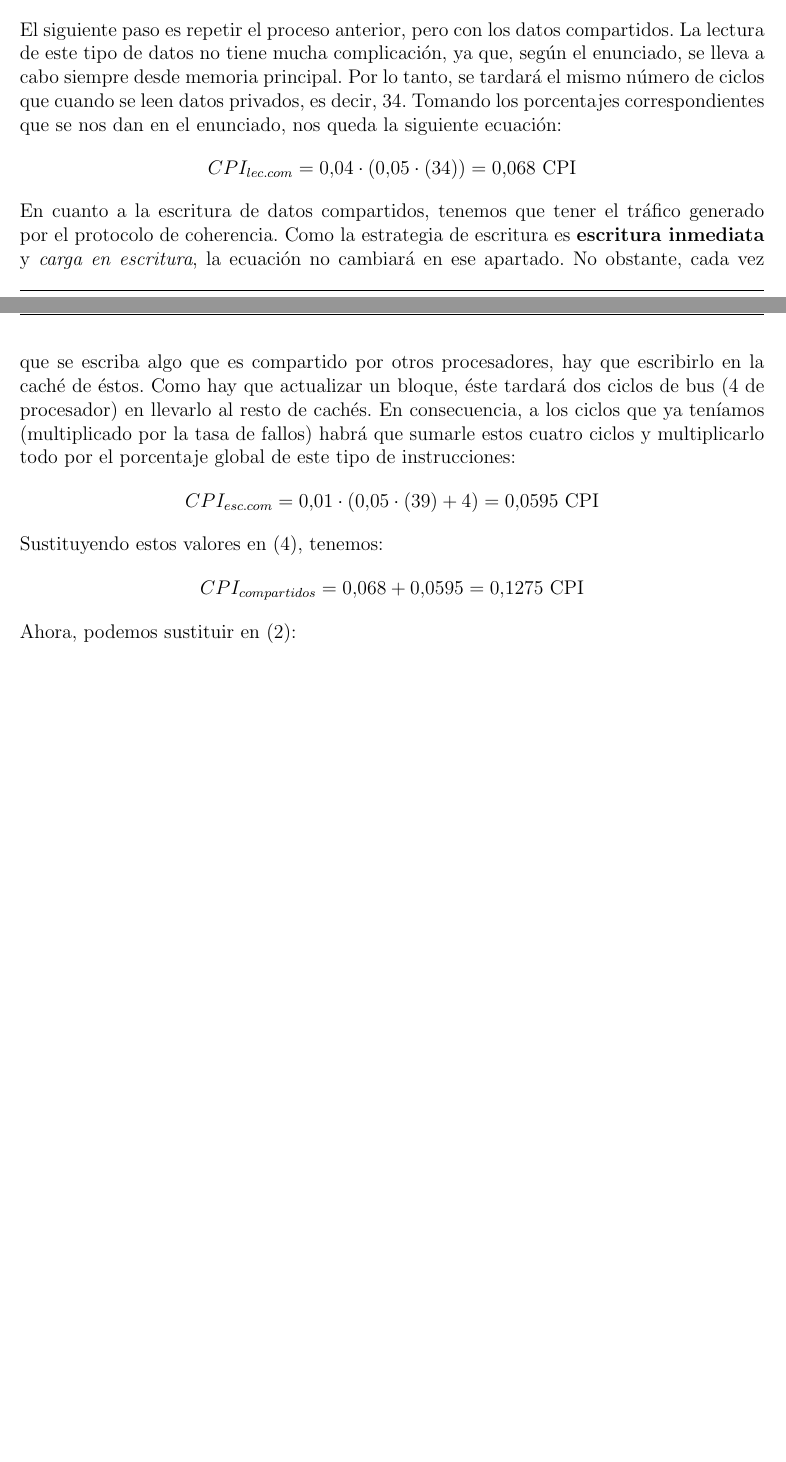
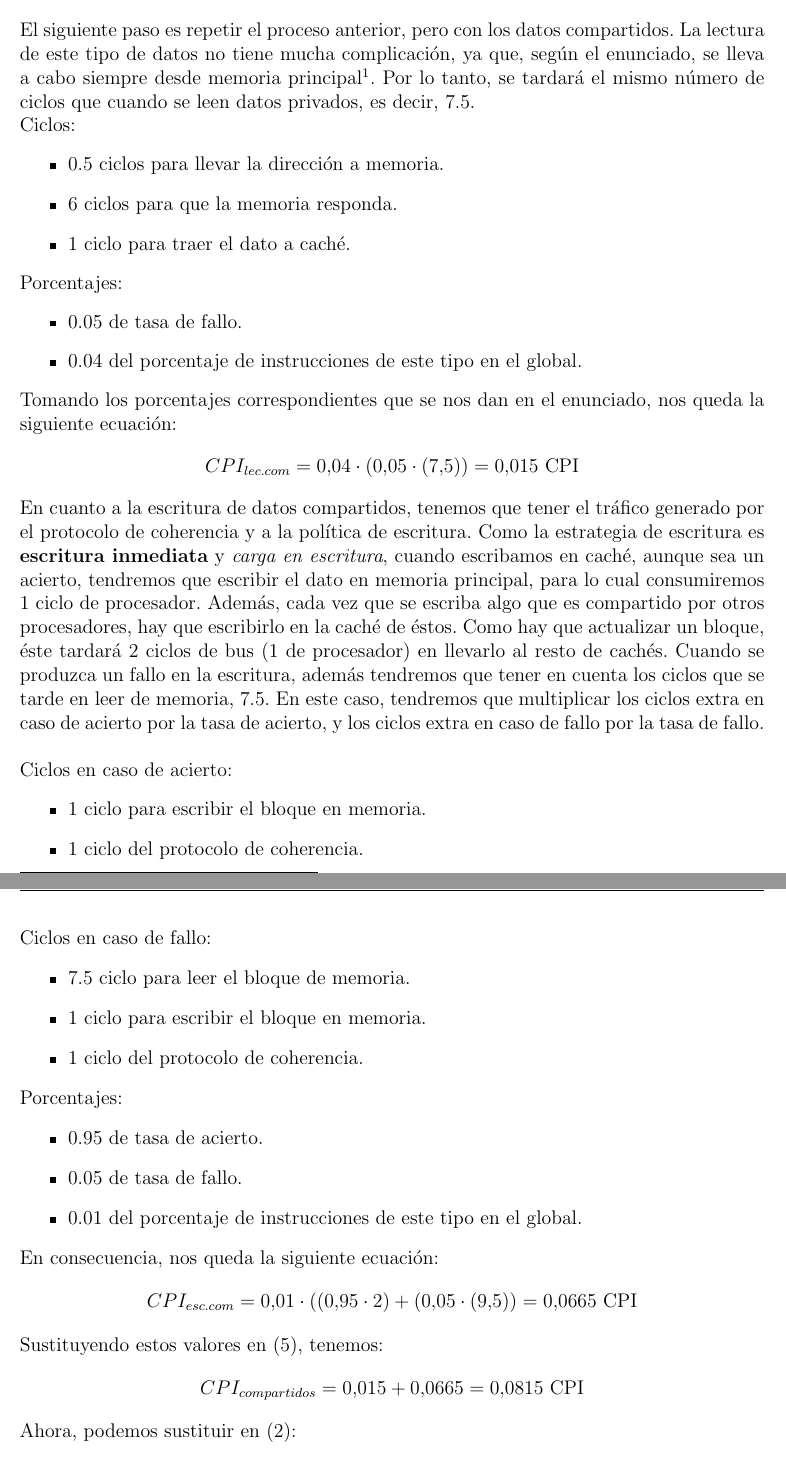
Before and after one commit to anmomu/Caso-Practico-1-CA-, a LaTeX document (caso1.tex): two parts of pages 5 and 6 of 9 before the commit and two parts of pages 6 and 7 of 10 after it, joined at a grey line, cut so that both start at the same text, the shorter picture padded with empty space. Compiled offline with pdfLaTeX.

Commit message:
Apartado 'a' (pre tutoria)
En el apartado 'a' se ha actualizado los ciclos de procesador (que son la mitad que los de bus) y se han tenido en cuenta los ciclos extra en los aciertos de escrituras compartidas.

```diff
--- a/caso1.tex
+++ b/caso1.tex
@@ -105 +137,2 @@ Sustituyendo los valores recién obtenidos en $(3)$, tenemos:
 \begin{align*}
+CPI_{privados}=0.07875+0.0255=0.10425 \text{ CPI}
@@ -107,18 +139,55 @@ CPI_{privados}=0.357+0.117=0.474 \text{ CPI}
 \end{align*}
 
-El siguiente paso es repetir el proceso anterior, pero con los datos compartidos. La lectura de este tipo de datos no tiene mucha complicación, ya que, según el enunciado, se lleva a cabo siempre desde memoria principal. Por lo tanto, se tardará el mismo número de ciclos que cuando se leen datos privados, es decir, 34. Tomando los porcentajes correspondientes que se nos dan en el enunciado, nos queda la siguiente ecuación:
+El siguiente paso es repetir el proceso anterior, pero con los datos compartidos. La lectura de este tipo de datos no tiene mucha complicación, ya que, según el enunciado, se lleva a cabo siempre desde memoria principal\footnote{\textit{``Considera que todas las peticiones son satisfechas por el sistema de memoria y no por otras caches.''}}. Por lo tanto, se tardará el mismo número de ciclos que cuando se leen datos privados, es decir, 7.5.
+
+Ciclos:
+\begin{itemize}
+\item 0.5 ciclos para llevar la dirección a memoria.
+\item 6 ciclos para que la memoria responda.
+\item 1 ciclo para traer el dato a caché.
+\end{itemize}
+
+Porcentajes:
+\begin{itemize}
+\item 0.05 de tasa de fallo.
+\item 0.04 del porcentaje de instrucciones de este tipo en el global.
+\end{itemize}
+
+Tomando los porcentajes correspondientes que se nos dan en el enunciado, nos queda la siguiente ecuación:
 \begin{align*}
-CPI_{lec.com}&=0.04\cdot (0.05\cdot (34))=0.068\text{ CPI}
+CPI_{lec.com}&=0.04\cdot (0.05\cdot (7.5))=0.015\text{ CPI}
 \end{align*}
 
-En cuanto a la escritura de datos compartidos, tenemos que tener el tráfico generado por el protocolo de coherencia. Como la estrategia de escritura es \textbf{escritura inmediata} y \textit{carga en escritura}, la ecuación no cambiará en ese apartado. No obstante, cada vez que se escriba algo que es compartido por otros procesadores, hay que escribirlo en la caché de éstos. Como hay que actualizar un bloque, éste tardará dos ciclos de bus (4 de procesador) en llevarlo al resto de cachés. En consecuencia, a los ciclos que ya teníamos (multiplicado por la tasa de fallos) habrá que sumarle estos cuatro ciclos y multiplicarlo todo por el porcentaje global de este tipo de instrucciones:
+En cuanto a la escritura de datos compartidos, tenemos que tener el tráfico generado por el protocolo de coherencia y a la política de escritura. Como la estrategia de escritura es \textbf{escritura inmediata} y \textit{carga en escritura}, cuando escribamos en caché, aunque sea un acierto, tendremos que escribir el dato en memoria principal, para lo cual consumiremos 1 ciclo de procesador. Además, cada vez que se escriba algo que es compartido por otros procesadores, hay que escribirlo en la caché de éstos. Como hay que actualizar un bloque, éste tardará 2 ciclos de bus (1 de procesador) en llevarlo al resto de cachés. Cuando se produzca un fallo en la escritura, además tendremos que tener en cuenta los ciclos que se tarde en leer de memoria, 7.5. En este caso, tendremos que multiplicar los ciclos extra en caso de acierto por la tasa de acierto, y los ciclos extra en caso de fallo por la tasa de fallo.\\
+
+Ciclos en caso de acierto:
+\begin{itemize}
+\item 1 ciclo para escribir el bloque en memoria.
+\item 1 ciclo del protocolo de coherencia.
+\end{itemize}
+
+Ciclos en caso de fallo:
+\begin{itemize}
+\item 7.5 ciclo para leer el bloque de memoria.
+\item 1 ciclo para escribir el bloque en memoria.
+\item 1 ciclo del protocolo de coherencia.
+\end{itemize}
+
+Porcentajes:
+\begin{itemize}
+\item 0.95 de tasa de acierto.
+\item 0.05 de tasa de fallo.
+\item 0.01 del porcentaje de instrucciones de este tipo en el global.
+\end{itemize}
+
+En consecuencia, nos queda la siguiente ecuación:
 \begin{align*}
-CPI_{esc.com}&=0.01\cdot (0.05\cdot (39)+4)=0.0595\text{ CPI}
+CPI_{esc.com}&=0.01\cdot ((0.95\cdot 2)+(0.05\cdot (9.5))=0.0665\text{ CPI}
 \end{align*}
 
-Sustituyendo estos valores en $(4)$, tenemos:
+Sustituyendo estos valores en $(5)$, tenemos:
 \begin{align*}
-CPI_{compartidos}=0.068+0.0595=0.1275 \text{ CPI}
+CPI_{compartidos}=0.015+0.0665=0.0815 \text{ CPI}
 \end{align*}
 
 Ahora, podemos sustituir en $(2)$:
@@ -144,3 +225,4 @@ CPI_{total}=CPI_{ideal}+CPI_{extra}=2+0.9915=2.9915\text{ CPI}
 Una vez conocidos $CPI_{total}$ y $CPI_{extra}$, sólo resta hacer una división para conocer el uso que hace el procesador del bus:
 \begin{align*}
 \text{Uso}&=\frac{CPI_{extra}}{CPI_{total}}\\
+\text{Uso}&=\frac{0.29075}{2.29075} = 0.1269 = 12.69\%
```
Also changed, not shown: caso1.pdf, caso1.tex (72 more changed lines), 4 other files.
